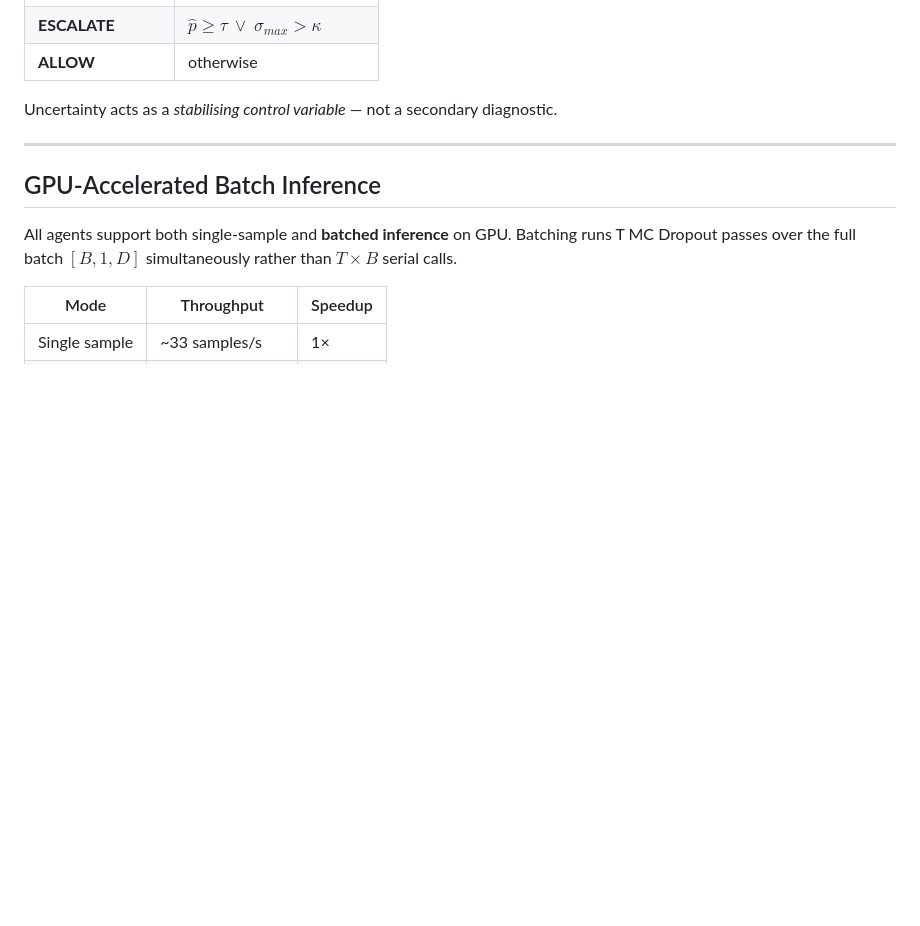
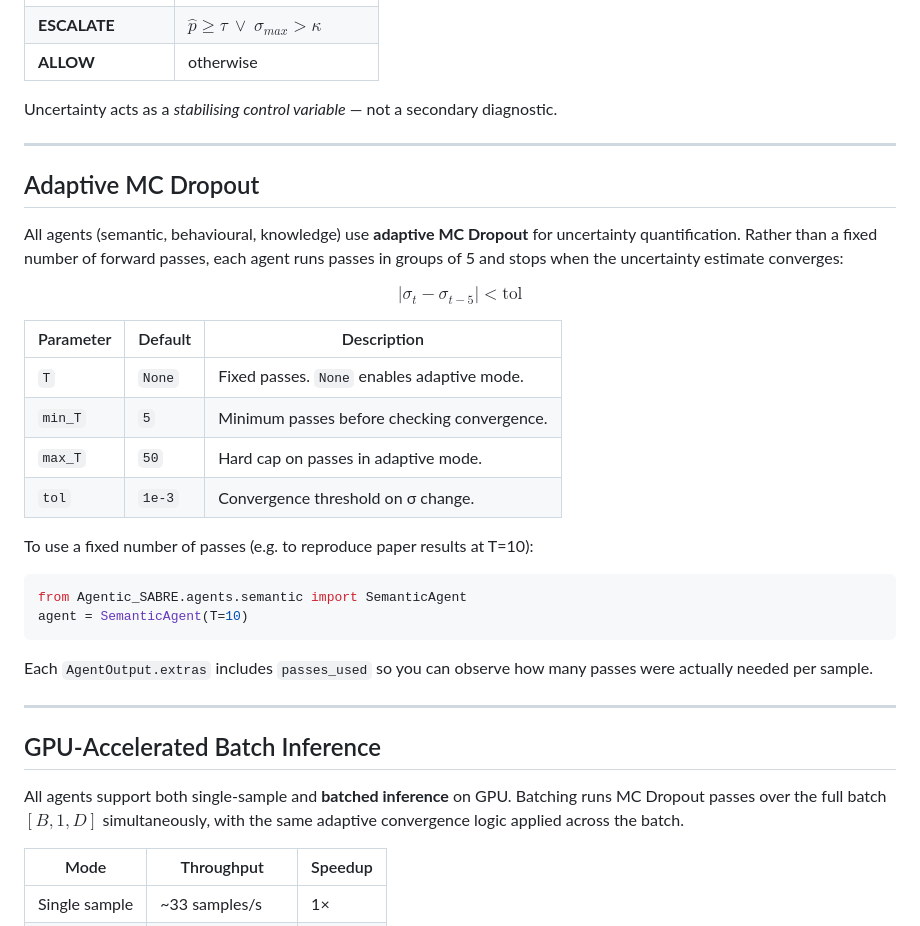
Before and after one commit to Henrinnes/Agentic_SABRE, a Markdown page: README.md, the part around the change. Drawn GitHub-style; blank space fills up the shorter version.

Commit message:
Update README: document adaptive MC Dropout for all agents
Add Adaptive MC Dropout section explaining convergence-based T, parameters
(T, min_T, max_T, tol), usage example for fixed T, and passes_used in extras.
Update GPU batch section to reflect adaptive convergence logic.

````diff
--- a/README.md
+++ b/README.md
@@ -62,9 +62,33 @@ Uncertainty acts as a *stabilising control variable* — not a secondary diagnos
 
 ---
 
+## Adaptive MC Dropout
+
+All agents (semantic, behavioural, knowledge) use **adaptive MC Dropout** for uncertainty quantification. Rather than a fixed number of forward passes, each agent runs passes in groups of 5 and stops when the uncertainty estimate converges:
+
+$$|\sigma_{t} - \sigma_{t-5}| < \text{tol}$$
+
+| Parameter | Default | Description |
+|---|---|---|
+| `T` | `None` | Fixed passes. `None` enables adaptive mode. |
+| `min_T` | `5` | Minimum passes before checking convergence. |
+| `max_T` | `50` | Hard cap on passes in adaptive mode. |
+| `tol` | `1e-3` | Convergence threshold on σ change. |
+
+To use a fixed number of passes (e.g. to reproduce paper results at T=10):
+
+```python
+from Agentic_SABRE.agents.semantic import SemanticAgent
+agent = SemanticAgent(T=10)
+```
+
+Each `AgentOutput.extras` includes `passes_used` so you can observe how many passes were actually needed per sample.
+
+---
+
 ## GPU-Accelerated Batch Inference
 
-All agents support both single-sample and **batched inference** on GPU. Batching runs T MC Dropout passes over the full batch $[B, 1, D]$ simultaneously rather than $T \times B$ serial calls.
+All agents support both single-sample and **batched inference** on GPU. Batching runs MC Dropout passes over the full batch $[B, 1, D]$ simultaneously, with the same adaptive convergence logic applied across the batch.
 
 | Mode | Throughput | Speedup |
 |---|---|---|
````
